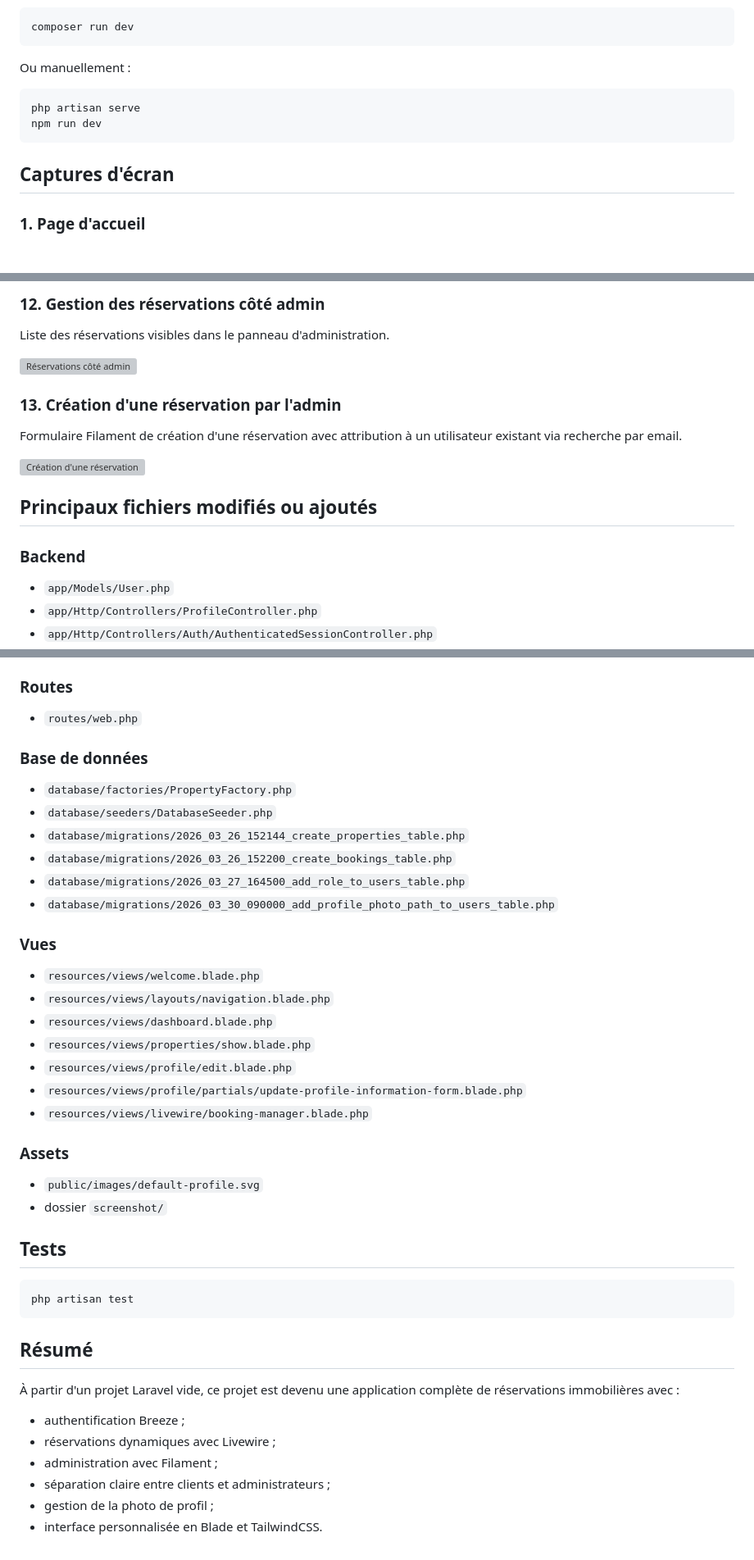
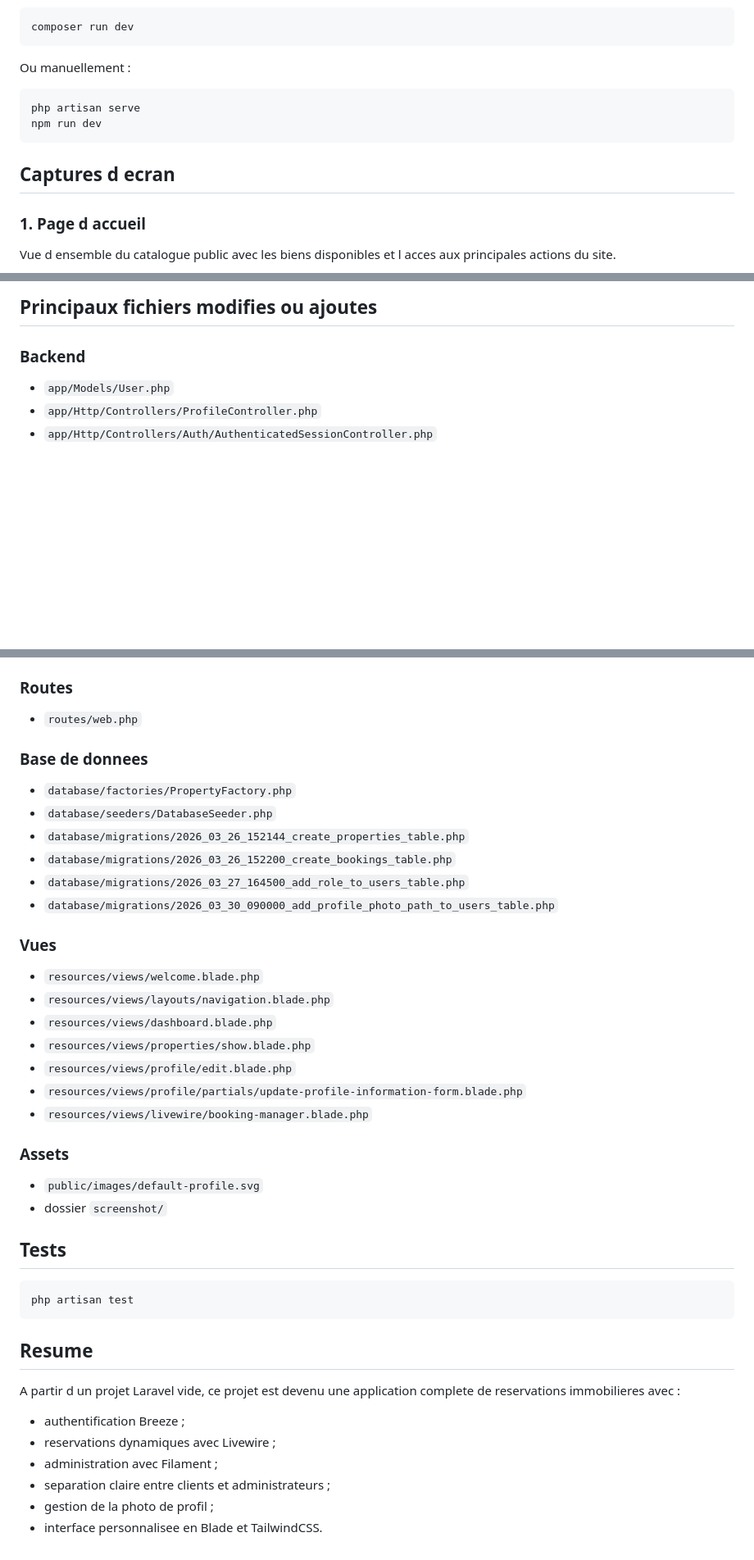
Before and after one commit to kalilbah/Projet-laravel-booking-app, a Markdown page: README.md, 3 parts joined by grey strips. Shown at 82% size. GitHub-like rendering; blank space fills up the shorter version; grey boxes are pictures that could not be loaded.

````diff
--- a/README.md
+++ b/README.md
@@ -159,13 +138,13 @@ composer run dev
 ```
 
 Ou manuellement :
-
 ```bash
 php artisan serve
 npm run dev
 ```
 
-## Captures d'écran
+## Captures d ecran
 
-### 1. Page d'accueil
+### 1. Page d accueil
+Vue d ensemble du catalogue public avec les biens disponibles et l acces aux principales actions du site.
 
@@ -235,20 +212,7 @@ Formulaire de modification d'un bien immobilier dans l'interface admin.
 
-### 12. Gestion des réservations côté admin
-
-Liste des réservations visibles dans le panneau d'administration.
-
-![Réservations côté admin](screenshot/reservation%20cote%20admin.png)
-
-### 13. Création d'une réservation par l'admin
-
-Formulaire Filament de création d'une réservation avec attribution à un utilisateur existant via recherche par email.
-
-![Création d'une réservation](screenshot/create%20reservation%20.png)
-
-## Principaux fichiers modifiés ou ajoutés
+## Principaux fichiers modifies ou ajoutes
 
 ### Backend
-
 - `app/Models/User.php`
 - `app/Http/Controllers/ProfileController.php`
 - `app/Http/Controllers/Auth/AuthenticatedSessionController.php`
@@ -262,11 +226,9 @@ Formulaire Filament de création d'une réservation avec attribution à un utili
 - `app/Filament/Resources/BookingResource.php`
 
 ### Routes
-
 - `routes/web.php`
 
-### Base de données
-
+### Base de donnees
 - `database/factories/PropertyFactory.php`
 - `database/seeders/DatabaseSeeder.php`
 - `database/migrations/2026_03_26_152144_create_properties_table.php`
@@ -275,7 +237,6 @@ Formulaire Filament de création d'une réservation avec attribution à un utili
 - `database/migrations/2026_03_30_090000_add_profile_photo_path_to_users_table.php`
 
 ### Vues
-
 - `resources/views/welcome.blade.php`
 - `resources/views/layouts/navigation.blade.php`
 - `resources/views/dashboard.blade.php`
@@ -285,7 +246,6 @@ Formulaire Filament de création d'une réservation avec attribution à un utili
 - `resources/views/livewire/booking-manager.blade.php`
 
 ### Assets
-
 - `public/images/default-profile.svg`
 - dossier `screenshot/`
 
@@ -295,13 +255,12 @@ Formulaire Filament de création d'une réservation avec attribution à un utili
 php artisan test
 ```
 
-## Résumé
+## Resume
 
-À partir d'un projet Laravel vide, ce projet est devenu une application complète de réservations immobilières avec :
-
+A partir d un projet Laravel vide, ce projet est devenu une application complete de reservations immobilieres avec :
 - authentification Breeze ;
-- réservations dynamiques avec Livewire ;
+- reservations dynamiques avec Livewire ;
 - administration avec Filament ;
-- séparation claire entre clients et administrateurs ;
+- separation claire entre clients et administrateurs ;
 - gestion de la photo de profil ;
-- interface personnalisée en Blade et TailwindCSS.
+- interface personnalisee en Blade et TailwindCSS.
````
Also changed, not shown: other parts of README.md (+76 -99 lines).
